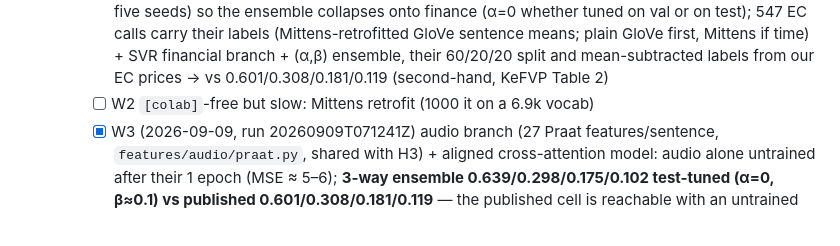
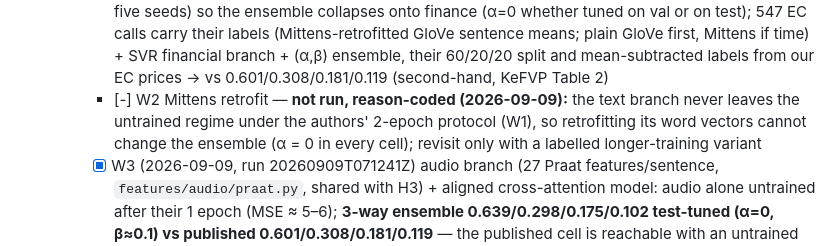
Before and after one commit to urbandrei/Earnings_call_project-main, a Markdown page: TASKS.md, the part around the change. Drawn GitHub-style; blank space fills up the shorter version.

Commit message:
TASKS: W2 Mittens reason-coded (immaterial under the 2-epoch text branch)
Co-Authored-By: Claude Fable 5.1 <noreply@anthropic.com>
Claude-Session: https://claude.ai/code/session_01GB23khHWBMqY3821rNhNgi

```diff
--- a/TASKS.md
+++ b/TASKS.md
@@ -374,7 +374,7 @@
     - [~] D2 harness port (`ecvol reproduce dialoguegat`, running 2026-09-09; needs `torch_geometric`, added to the gpu group once the jobs release the venv): turn-graph GAT (PyG) over BGE-M3 turn embeddings + v_past, chain + speaker edges, on FinCall (named speakers) and MAEC person-label turns (anonymous ⇒ the paper's "w/o speaker" ablation); published 2015/2016/2017 cells shown as reference only
   - **Sawhney 2020** (faithful impossible as shipped: no `stock_data.csv`, no price series, no lexicons, TF 2.1/Keras 2.3.1/TFA 0.8.3; the released code has no multi-task loss and tunes the ensemble on the test set):
     - [x] W1 (2026-09-09, run 20260909T055052Z) PyTorch port of the text BiLSTM — **finance SVR 0.712/0.370/0.218/0.154 vs published ensemble 0.601/0.308/0.181/0.119** (persistence 1.491/0.563/0.345/0.205); the 2-epoch text BiLSTM sits above persistence (2.14/1.58/1.38/1.40, five seeds) so the ensemble collapses onto finance (α=0 whether tuned on val or on test); 547 EC calls carry their labels (Mittens-retrofitted GloVe sentence means; plain GloVe first, Mittens if time) + SVR financial branch + (α,β) ensemble, their 60/20/20 split and mean-subtracted labels from our EC prices → vs 0.601/0.308/0.181/0.119 (second-hand, KeFVP Table 2)
-    - [ ] W2 `[colab]`-free but slow: Mittens retrofit (1000 it on a 6.9k vocab)
+    - [-] W2 Mittens retrofit — **not run, reason-coded (2026-09-09):** the text branch never leaves the untrained regime under the authors' 2-epoch protocol (W1), so retrofitting its word vectors cannot change the ensemble (α = 0 in every cell); revisit only with a labelled longer-training variant
     - [x] W3 (2026-09-09, run 20260909T071241Z) audio branch (27 Praat features/sentence, `features/audio/praat.py`, shared with H3) + aligned cross-attention model: audio alone untrained after their 1 epoch (MSE ≈ 5–6); **3-way ensemble 0.639/0.298/0.175/0.102 test-tuned (α=0, β≈0.1) vs published 0.601/0.308/0.181/0.119** — the published cell is reachable with an untrained audio branch acting as an intercept on the finance SVR
 - **Fidelity ledger:** `docs/faithful_ledger.md` (one section per paper: verbatim / patched / substituted / reason-coded, with file:line of every patch).
 - **Notes:** third-party code stays under `D:\ecvol-data\raw\ref\repos\` (pinned in `data/manifests/repos.json`); patches are applied at run time into a scratch build dir, never committed.
```
